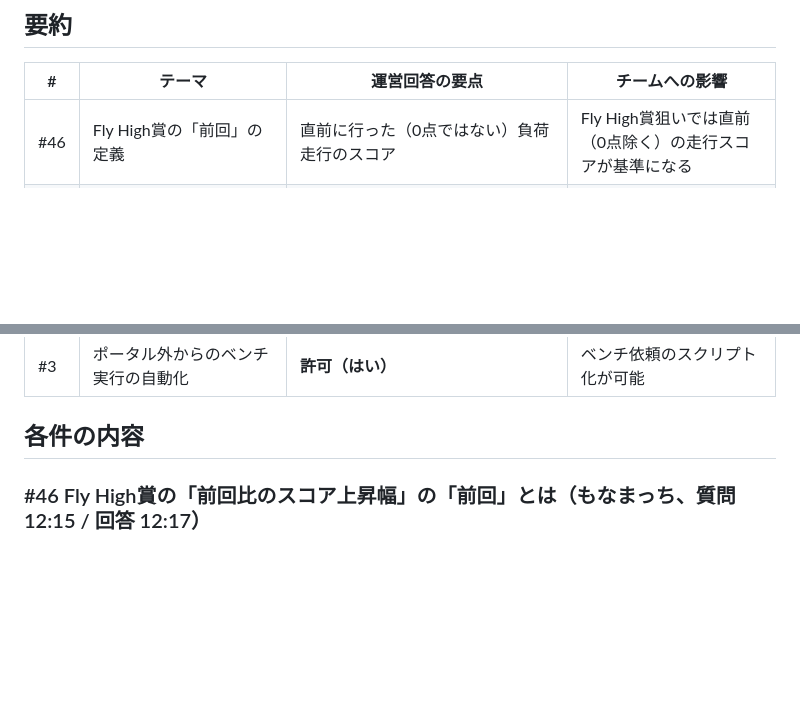
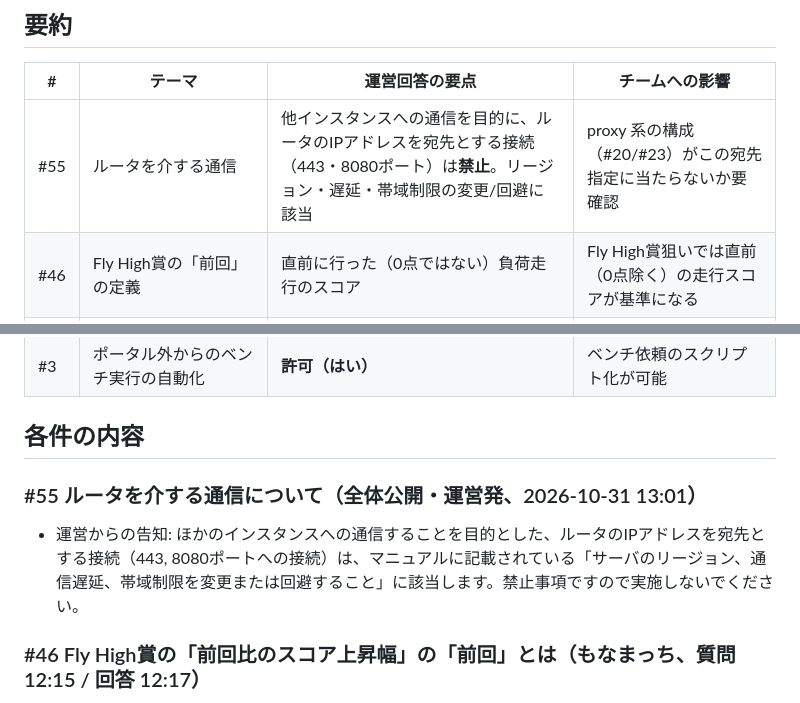
Before and after one commit to niftyisucon/isucon2026, a Markdown page: docs/clarifications.md, 2 parts joined by grey strips. GitHub-like rendering; blank space fills up the shorter version.

Commit message:
docs: Clarificationsを更新（#55を追加）

```diff
--- a/docs/clarifications.md
+++ b/docs/clarifications.md
@@ -10,6 +10,7 @@
 
 | # | テーマ | 運営回答の要点 | チームへの影響 |
 | --- | --- | --- | --- |
+| #55 | ルータを介する通信 | 他インスタンスへの通信を目的に、ルータのIPアドレスを宛先とする接続（443・8080ポート）は**禁止**。リージョン・遅延・帯域制限の変更/回避に該当 | proxy 系の構成（#20/#23）がこの宛先指定に当たらないか要確認 |
 | #46 | Fly High賞の「前回」の定義 | 直前に行った（0点ではない）負荷走行のスコア | Fly High賞狙いでは直前（0点除く）の走行スコアが基準になる |
 | #41 | FAILした負荷走行の扱い | スピード10倍賞・Fly High賞のどちらも**0点は含まれない** | 0点の走行は各賞の基準に影響しない |
 | #40 | 激流賞のスコアの伸びの定義 | **差**で計算。17:00時点のスコアは17:00より前にEnqueueされた0点ではない最後の負荷走行のスコア | 17:00時点の基準はEnqueue済み・0点でない最後の走行 |
@@ -23,6 +24,10 @@
 | #3 | ポータル外からのベンチ実行の自動化 | **許可（はい）** | ベンチ依頼のスクリプト化が可能 |
 
 ## 各件の内容
+
+### #55 ルータを介する通信について（全体公開・運営発、2026-10-31 13:01）
+
+- 運営からの告知: ほかのインスタンスへの通信することを目的とした、ルータのIPアドレスを宛先とする接続（443, 8080ポートへの接続）は、マニュアルに記載されている「サーバのリージョン、通信遅延、帯域制限を変更または回避すること」に該当します。禁止事項ですので実施しないでください。
 
 ### #46 Fly High賞の「前回比のスコア上昇幅」の「前回」とは（もなまっち、質問 12:15 / 回答 12:17）
 
```
Also changed, not shown: other parts of docs/clarifications.md (+1 -1 lines).
